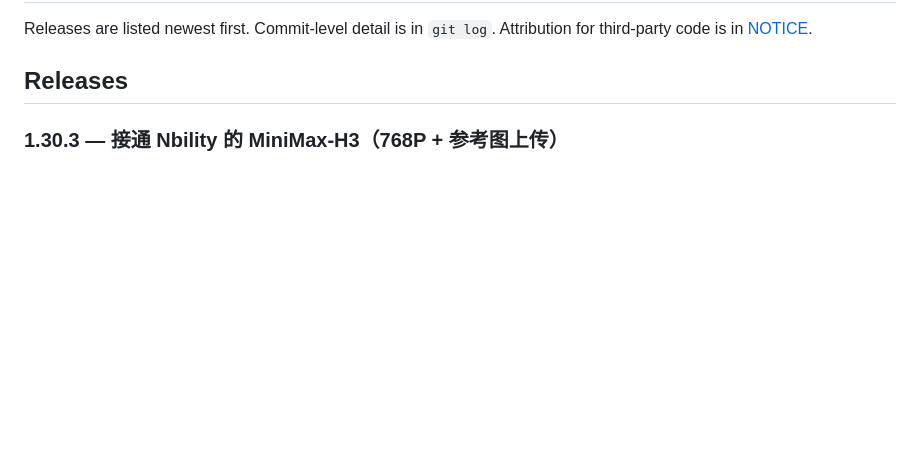
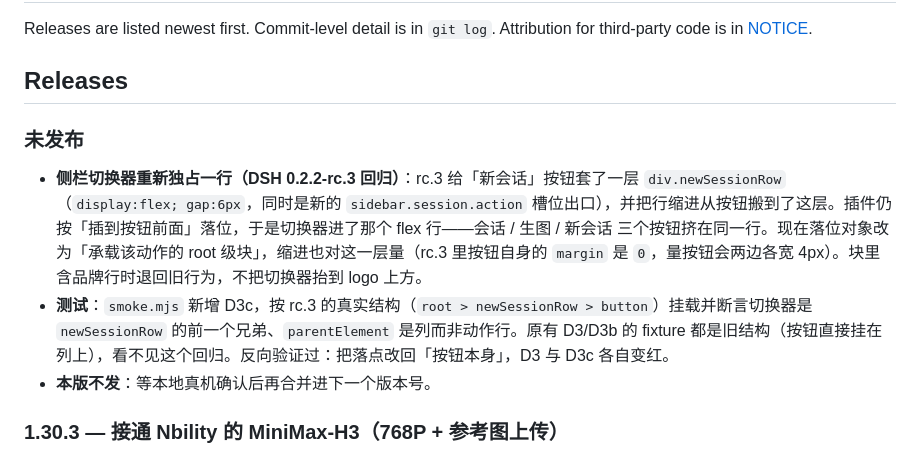
Before and after one commit to q253595422/dsh-imagegen-video, a Markdown page: CHANGELOG.md, the part around the change. Rendered like a GitHub page; blank space fills up the shorter version.

Commit message:
docs(changelog): 记录侧栏切换器在 rc.3 的回归修复（未发布）
不发版：等用户本地真机确认后再并入下一个版本号。

```diff
--- a/CHANGELOG.md
+++ b/CHANGELOG.md
@@ -4,6 +4,12 @@ Releases are listed newest first. Commit-level detail is in `git log`.
 Attribution for third-party code is in [NOTICE](./NOTICE).
 
 ## Releases
+
+### 未发布
+
+- **侧栏切换器重新独占一行（DSH 0.2.2-rc.3 回归）**：rc.3 给「新会话」按钮套了一层 `div.newSessionRow`（`display:flex; gap:6px`，同时是新的 `sidebar.session.action` 槽位出口），并把行缩进从按钮搬到了这层。插件仍按「插到按钮前面」落位，于是切换器进了那个 flex 行——会话 / 生图 / 新会话 三个按钮挤在同一行。现在落位对象改为「承载该动作的 root 级块」，缩进也对这一层量（rc.3 里按钮自身的 `margin` 是 `0`，量按钮会两边各宽 4px）。块里含品牌行时退回旧行为，不把切换器抬到 logo 上方。
+- **测试**：`smoke.mjs` 新增 D3c，按 rc.3 的真实结构（`root > newSessionRow > button`）挂载并断言切换器是 `newSessionRow` 的前一个兄弟、`parentElement` 是列而非动作行。原有 D3/D3b 的 fixture 都是旧结构（按钮直接挂在列上），看不见这个回归。反向验证过：把落点改回「按钮本身」，D3 与 D3c 各自变红。
+- **本版不发**：等本地真机确认后再合并进下一个版本号。
 
 ### 1.30.3 — 接通 Nbility 的 MiniMax-H3（768P + 参考图上传）
 
```
